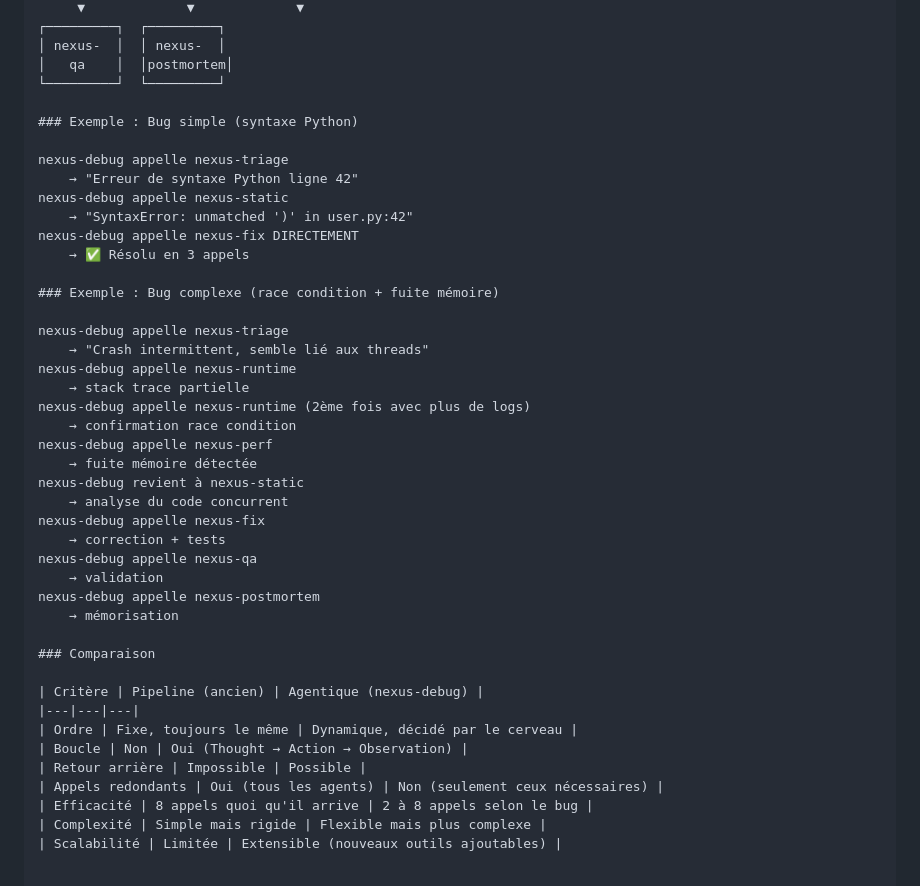
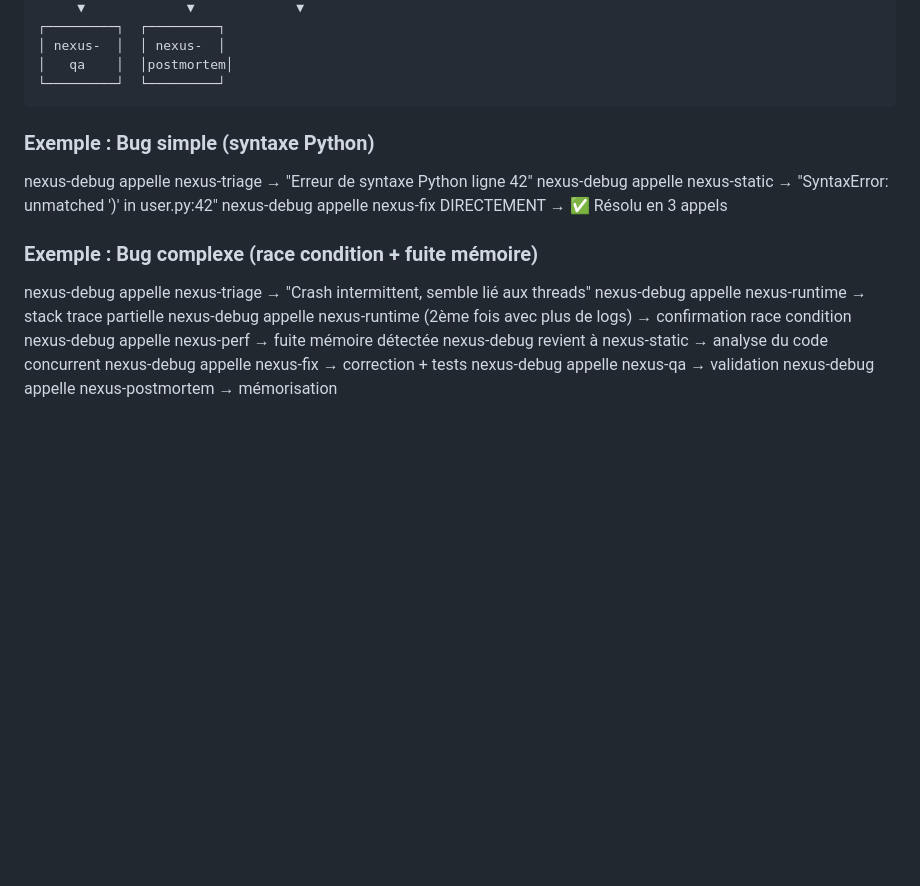
Before and after one commit to xalil05/nexus-debug, a Markdown page: schema_conceptuel.md, the part around one of its changes. GitHub-like rendering; blank space fills up the shorter version.

````diff
--- a/schema_conceptuel.md
+++ b/schema_conceptuel.md
@@ -88,6 +42,7 @@ Bug signalé
 │ nexus-  │  │ nexus-  │
 │   qa    │  │postmortem│
 └─────────┘  └─────────┘
+```
 
 ### Exemple : Bug simple (syntaxe Python)
 
@@ -116,15 +71,3 @@ nexus-debug appelle nexus-qa
     → validation
 nexus-debug appelle nexus-postmortem
     → mémorisation
-
-### Comparaison
-
-| Critère | Pipeline (ancien) | Agentique (nexus-debug) |
-|---|---|---|
-| Ordre | Fixe, toujours le même | Dynamique, décidé par le cerveau |
-| Boucle | Non | Oui (Thought → Action → Observation) |
-| Retour arrière | Impossible | Possible |
-| Appels redondants | Oui (tous les agents) | Non (seulement ceux nécessaires) |
-| Efficacité | 8 appels quoi qu'il arrive | 2 à 8 appels selon le bug |
-| Complexité | Simple mais rigide | Flexible mais plus complexe |
-| Scalabilité | Limitée | Extensible (nouveaux outils ajoutables) |
````
Also changed, not shown: other parts of schema_conceptuel.md (+1 -47 lines).
